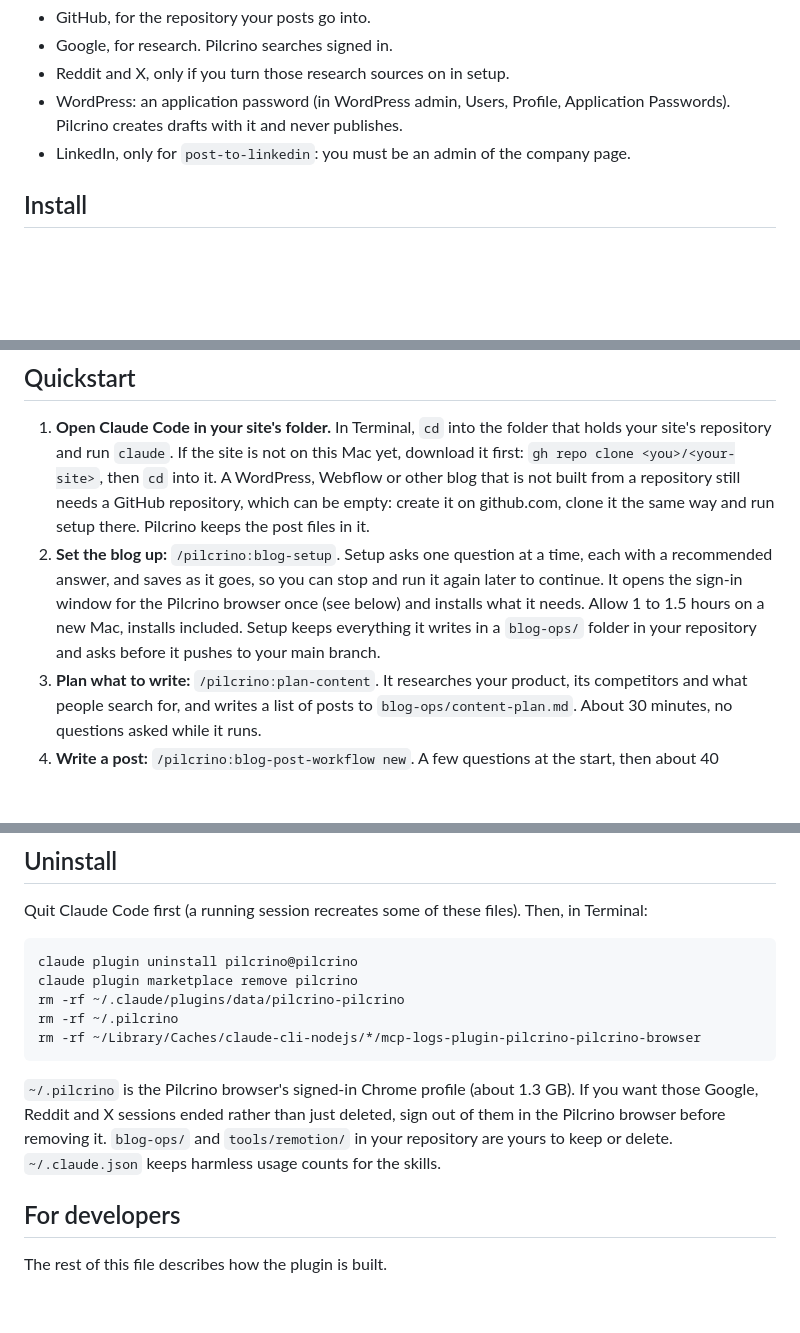
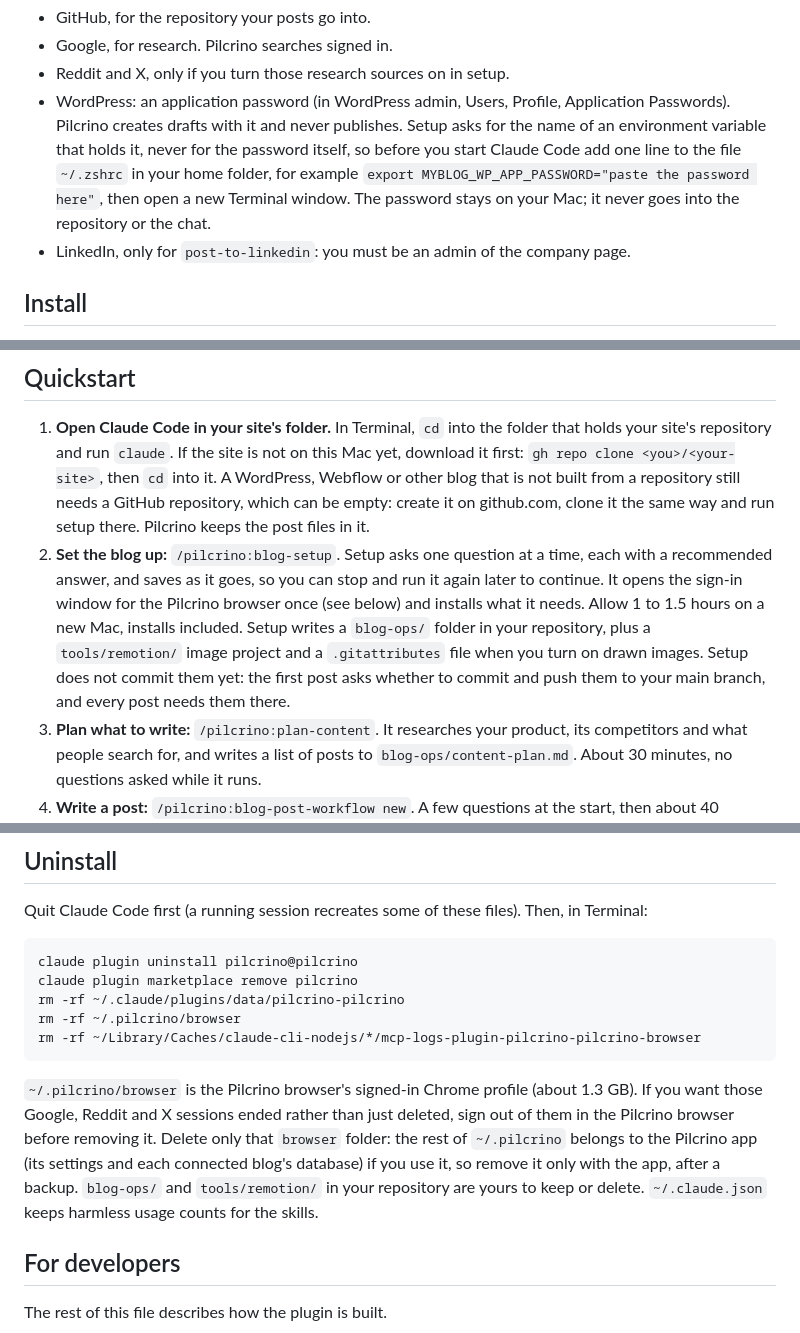
Before and after one commit to pilcrino/pilcrino, a Markdown page: README.md, 3 parts joined by grey strips. GitHub-like rendering; blank space fills up the shorter version.

Commit message:
README: uninstall keeps the app's data; setup and WordPress described as they are today
Codex review round 1 of PR 1: ~/.pilcrino also holds the app's registry
and blog databases, so uninstall removes only ~/.pilcrino/browser; setup
does not commit its files yet, so Quickstart says the first post asks;
the WordPress password goes into an environment variable before Claude
Code starts; Jekyll is a paste platform.

Co-Authored-By: Claude Fable 5.1 <noreply@anthropic.com>

````diff
--- a/README.md
+++ b/README.md
@@ -38,6 +38,12 @@ Accounts:
 - Reddit and X, only if you turn those research sources on in setup.
 - WordPress: an application password (in WordPress admin, Users, Profile,
   Application Passwords). Pilcrino creates drafts with it and never publishes.
+  Setup asks for the name of an environment variable that holds it, never for
+  the password itself, so before you start Claude Code add one line to the
+  file `~/.zshrc` in your home folder, for example
+  `export MYBLOG_WP_APP_PASSWORD="paste the password here"`, then open a new
+  Terminal window. The password stays on your Mac; it never goes into the
+  repository or the chat.
 - LinkedIn, only for `post-to-linkedin`: you must be an admin of the company
   page.
 
@@ -97,9 +103,11 @@ files, "Yes, and don't ask again" is safe.
    time, each with a recommended answer, and saves as it goes, so you can stop
    and run it again later to continue. It opens the sign-in window for the
    Pilcrino browser once (see below) and installs what it needs. Allow 1 to
-   1.5 hours on a new Mac, installs included. Setup keeps everything it writes
-   in a `blog-ops/` folder in your repository and asks before it pushes to
-   your main branch.
+   1.5 hours on a new Mac, installs included. Setup writes a `blog-ops/`
+   folder in your repository, plus a `tools/remotion/` image project and a
+   `.gitattributes` file when you turn on drawn images. Setup does not commit
+   them yet: the first post asks whether to commit and push them to your main
+   branch, and every post needs them there.
 3. **Plan what to write:** `/pilcrino:plan-content`. It researches your
    product, its competitors and what people search for, and writes a list of
    posts to `blog-ops/content-plan.md`. About 30 minutes, no questions asked
@@ -161,15 +169,18 @@ Then, in Terminal:
 claude plugin uninstall pilcrino@pilcrino
 claude plugin marketplace remove pilcrino
 rm -rf ~/.claude/plugins/data/pilcrino-pilcrino
-rm -rf ~/.pilcrino
+rm -rf ~/.pilcrino/browser
 rm -rf ~/Library/Caches/claude-cli-nodejs/*/mcp-logs-plugin-pilcrino-pilcrino-browser
 ```
 
-`~/.pilcrino` is the Pilcrino browser's signed-in Chrome profile (about
-1.3 GB). If you want those Google, Reddit and X sessions ended rather than
-just deleted, sign out of them in the Pilcrino browser before removing it.
-`blog-ops/` and `tools/remotion/` in your repository are yours to keep or
-delete. `~/.claude.json` keeps harmless usage counts for the skills.
+`~/.pilcrino/browser` is the Pilcrino browser's signed-in Chrome profile
+(about 1.3 GB). If you want those Google, Reddit and X sessions ended rather
+than just deleted, sign out of them in the Pilcrino browser before removing
+it. Delete only that `browser` folder: the rest of `~/.pilcrino` belongs to
+the Pilcrino app (its settings and each connected blog's database) if you
+use it, so remove it only with the app, after a backup. `blog-ops/` and
+`tools/remotion/` in your repository are yours to keep or delete.
+`~/.claude.json` keeps harmless usage counts for the skills.
 
 ## For developers
 
````
Also changed, not shown: other parts of README.md (+2 -2 lines).
